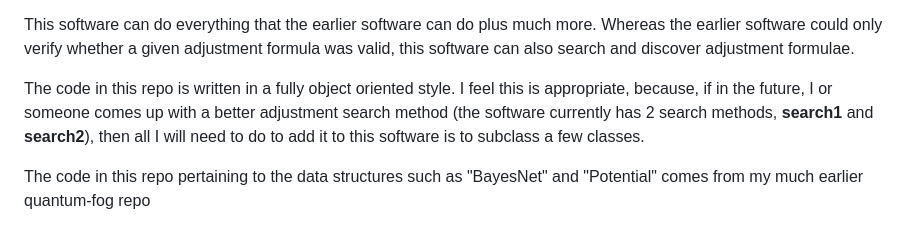
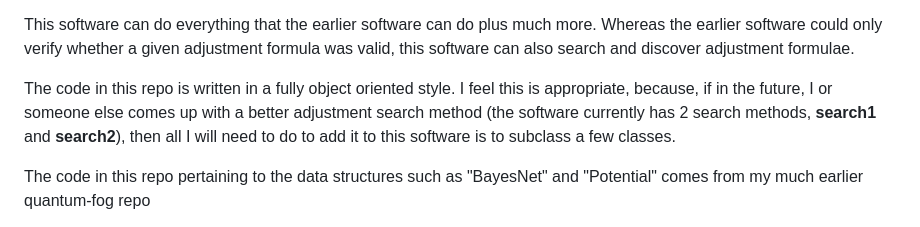
Before and after one commit to rrtucci/not-do-calculus, a Markdown page: README.md, the part around the change. GitHub-like rendering.

```diff
--- a/README.md
+++ b/README.md
@@ -21,7 +21,7 @@ search and discover adjustment formulae.
 The code in this repo is written
 in a fully object oriented style.
 I feel this is appropriate, because,
-if in the future, I or someone comes
+if in the future, I or someone else comes
 up with a better adjustment search
 method (the software currently
 has 2 search methods, **search1** and **search2**),
```
